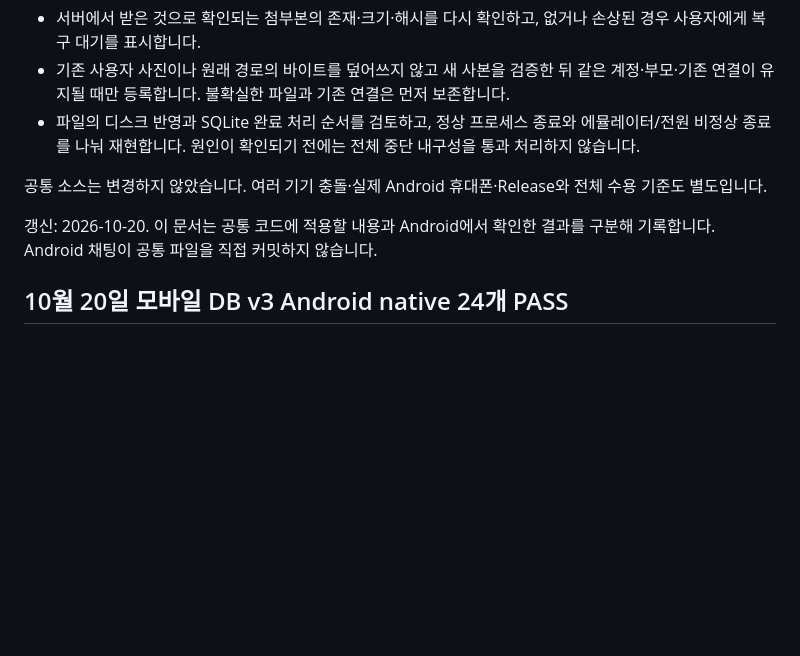
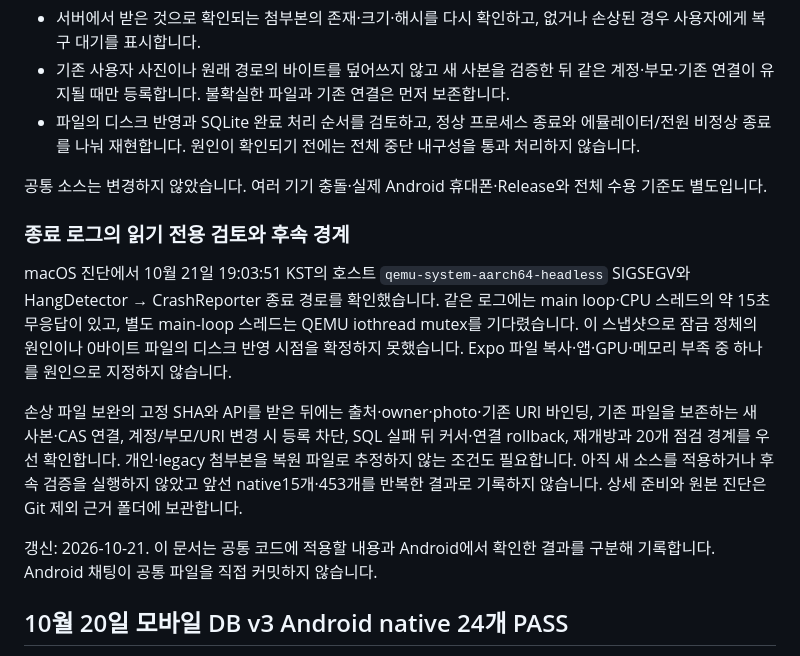
Before and after one commit to OhHyunSeo/travel-visit-tracker, a Markdown page: docs/ANDROID_PROPOSED_CHANGES.md, the part around the change. Rendered like a GitHub page; blank space fills up the shorter version.

Commit message:
Record emulator crash evidence and recovery validation boundaries

```diff
--- a/docs/ANDROID_PROPOSED_CHANGES.md
+++ b/docs/ANDROID_PROPOSED_CHANGES.md
@@ -12,8 +12,15 @@
 
 공통 소스는 변경하지 않았습니다. 여러 기기 충돌·실제 Android 휴대폰·Release와 전체 수용 기준도 별도입니다.
 
+### 종료 로그의 읽기 전용 검토와 후속 경계
 
-갱신: 2026-10-20. 이 문서는 공통 코드에 적용할 내용과 Android에서 확인한 결과를 구분해 기록합니다. Android 채팅이 공통 파일을 직접 커밋하지 않습니다.
+macOS 진단에서 10월 21일 19:03:51 KST의 호스트 `qemu-system-aarch64-headless` SIGSEGV와 HangDetector → CrashReporter 종료 경로를 확인했습니다. 같은 로그에는 main loop·CPU 스레드의 약 15초 무응답이 있고, 별도 main-loop 스레드는 QEMU iothread mutex를 기다렸습니다. 이 스냅샷으로 잠금 정체의 원인이나 0바이트 파일의 디스크 반영 시점을 확정하지 못했습니다. Expo 파일 복사·앱·GPU·메모리 부족 중 하나를 원인으로 지정하지 않습니다.
+
+손상 파일 보완의 고정 SHA와 API를 받은 뒤에는 출처·owner·photo·기존 URI 바인딩, 기존 파일을 보존하는 새 사본·CAS 연결, 계정/부모/URI 변경 시 등록 차단, SQL 실패 뒤 커서·연결 rollback, 재개방과 20개 점검 경계를 우선 확인합니다. 개인·legacy 첨부본을 복원 파일로 추정하지 않는 조건도 필요합니다. 아직 새 소스를 적용하거나 후속 검증을 실행하지 않았고 앞선 native15개·453개를 반복한 결과로 기록하지 않습니다. 상세 준비와 원본 진단은 Git 제외 근거 폴더에 보관합니다.
+
+
+
+갱신: 2026-10-21. 이 문서는 공통 코드에 적용할 내용과 Android에서 확인한 결과를 구분해 기록합니다. Android 채팅이 공통 파일을 직접 커밋하지 않습니다.
 
 ## 10월 20일 모바일 DB v3 Android native 24개 PASS
 
```
Also changed, not shown: docs/ANDROID_PROGRESS.md (+2 -0 lines).
